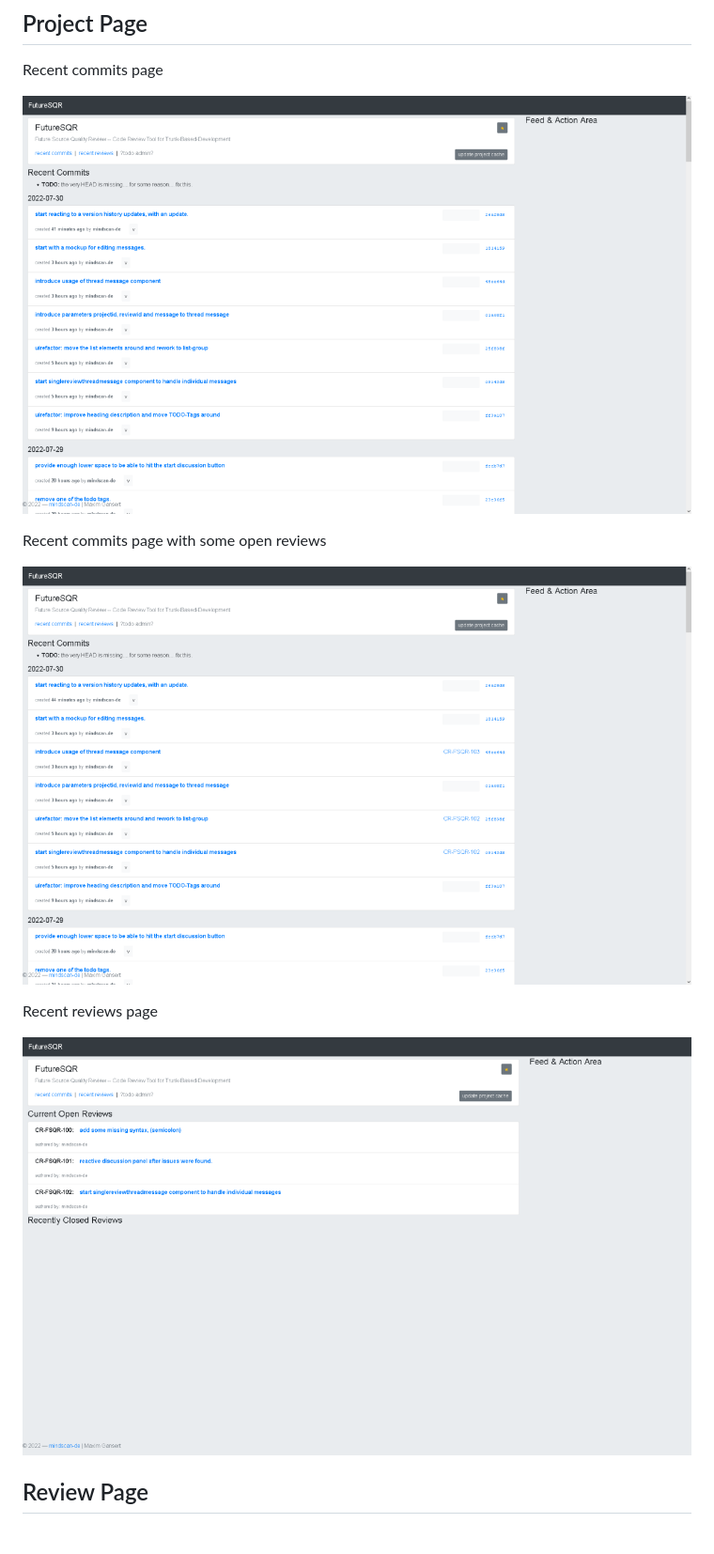
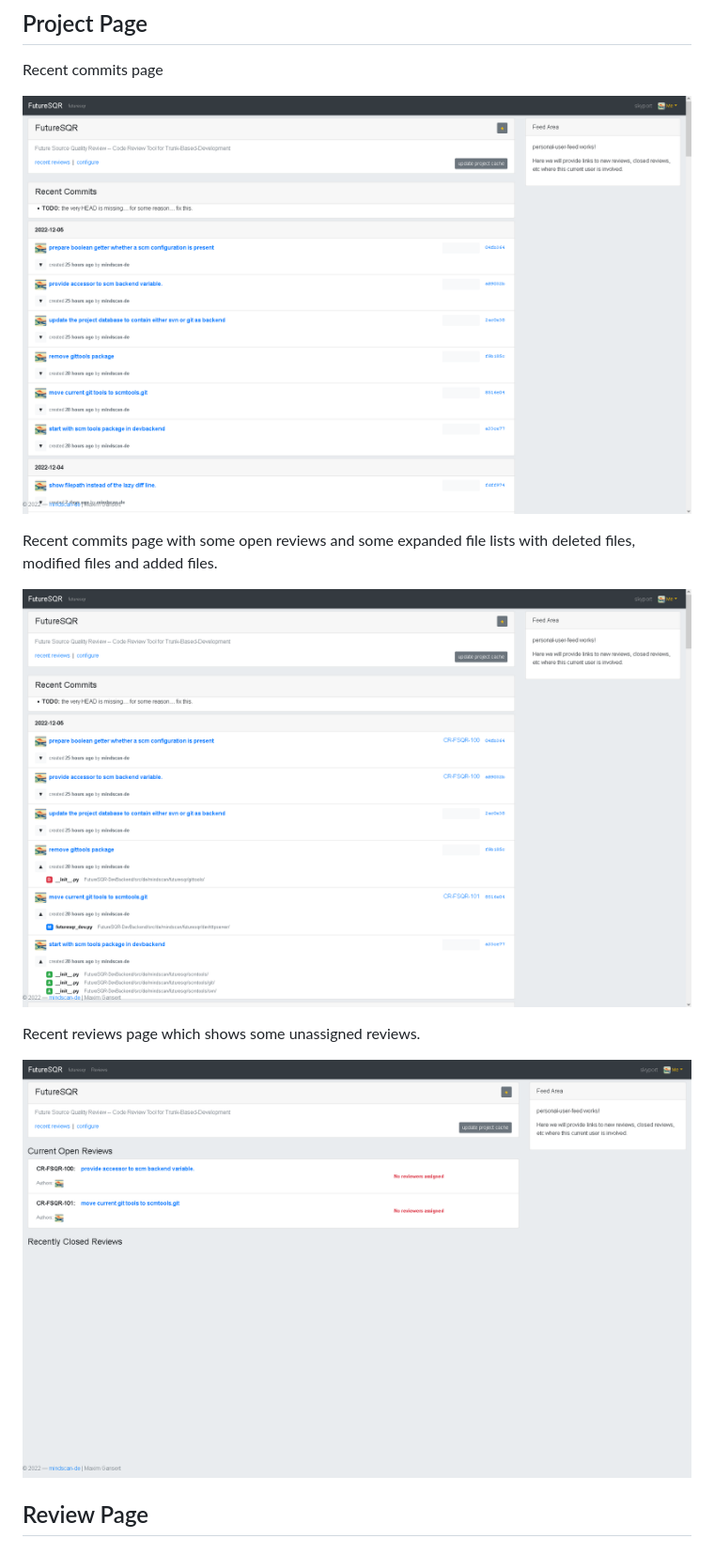
Before and after one commit to mindscan-de/FutureSQR, a Markdown page: Gallery/README.md, the part around the change. Shown: that part at 94% size. GitHub-like rendering; pictures changed too: Gallery/screen_project_recent_commits_page_100p.png (added), Gallery/screen_project_recent_commits_page_with_open_reviews_100p.png (added), Gallery/screen_project_recent_reviews_page_100p.png (added).

Commit message:
update the recent commits and recent reviews page - gallery

```diff
--- a/Gallery/README.md
+++ b/Gallery/README.md
@@ -19,15 +19,15 @@ This represents the allprojects page, with some selected favorites.
 
 Recent commits page
 
-![Recent commits page](screen_project_recent_commits_page_60p.png)
+![Recent commits page](screen_project_recent_commits_page_100p.png)
 
-Recent commits page with some open reviews
+Recent commits page with some open reviews and some expanded file lists with deleted files, modified files and added files.
 
-![Recent commits page with some open reviews](screen_project_recent_commits_page_with_open_reviews_60p.png)
+![Recent commits page with some open reviews](screen_project_recent_commits_page_with_open_reviews_100p.png)
 
-Recent reviews page
+Recent reviews page which shows some unassigned reviews.
 
-![Recent reviews page](screen_project_recent_reviews_page_60p.png)
+![Recent reviews page](screen_project_recent_reviews_page_100p.png)
 
 ## Review Page
 
```
